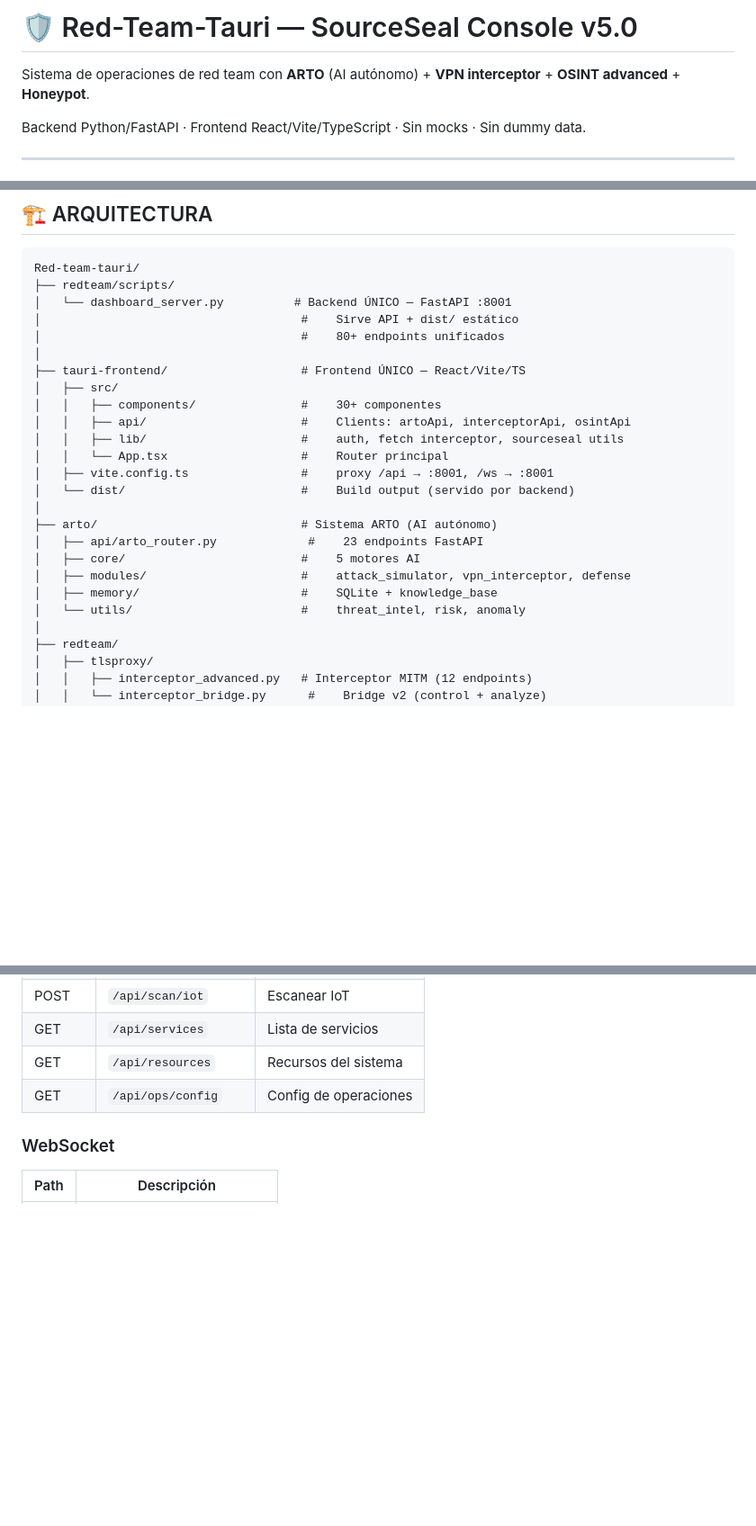
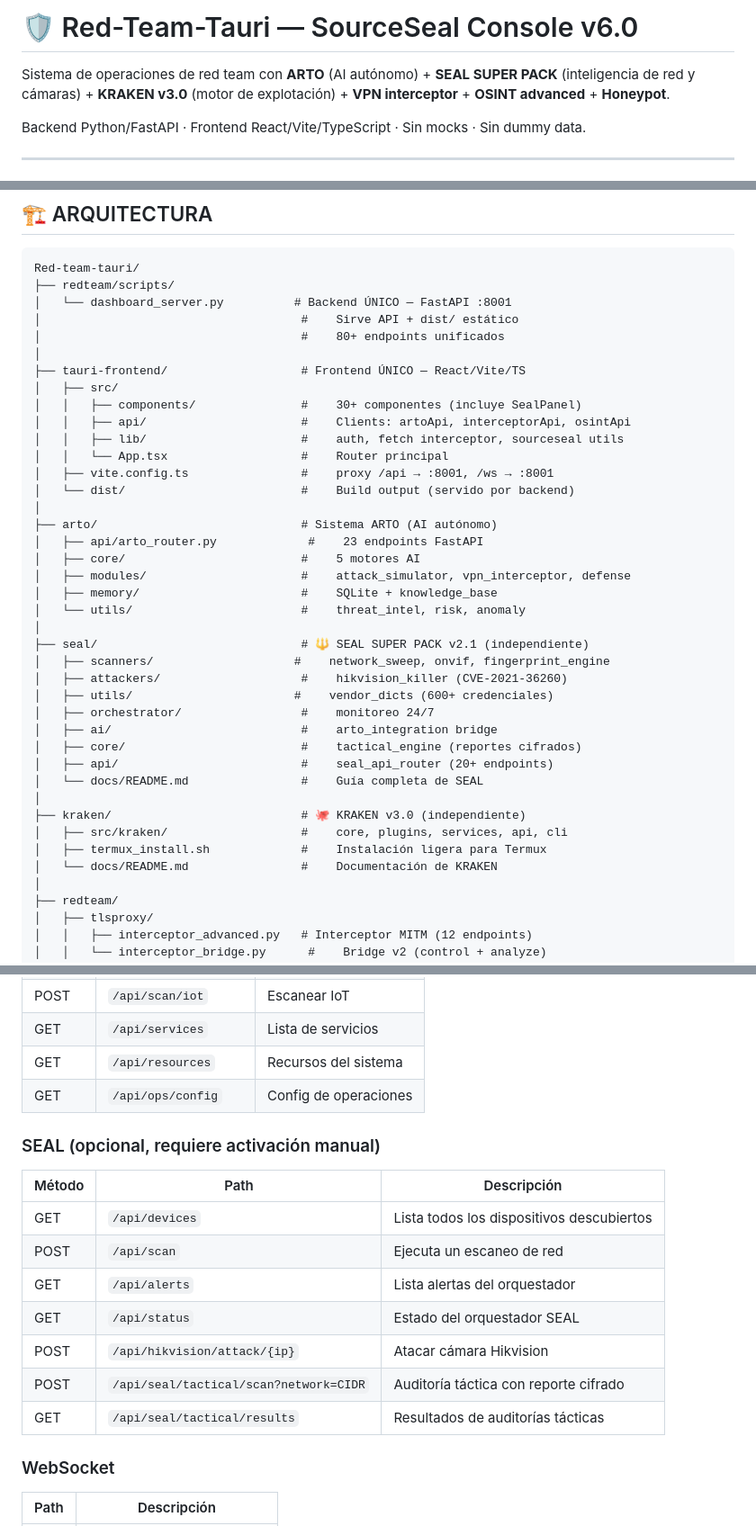
Before and after one commit to sourceseal-star/Red-team-tauri, a Markdown page: README.md, 3 parts joined by grey strips. Shown at 90% size. Drawn GitHub-style; blank space fills up the shorter version.

```diff
--- a/README.md
+++ b/README.md
@@ -1,6 +1,6 @@
-# 🛡️ Red-Team-Tauri — SourceSeal Console v5.0
+# 🛡️ Red-Team-Tauri — SourceSeal Console v6.0
 
-Sistema de operaciones de red team con **ARTO** (AI autónomo) + **VPN interceptor** + **OSINT advanced** + **Honeypot**.
+Sistema de operaciones de red team con **ARTO** (AI autónomo) + **SEAL SUPER PACK** (inteligencia de red y cámaras) + **KRAKEN v3.0** (motor de explotación) + **VPN interceptor** + **OSINT advanced** + **Honeypot**.
 
 Backend Python/FastAPI · Frontend React/Vite/TypeScript · Sin mocks · Sin dummy data.
 
@@ -96,7 +98,7 @@ Red-team-tauri/
 │
 ├── tauri-frontend/                   # Frontend ÚNICO — React/Vite/TS
 │   ├── src/
-│   │   ├── components/               #    30+ componentes
+│   │   ├── components/               #    30+ componentes (incluye SealPanel)
 │   │   ├── api/                      #    Clients: artoApi, interceptorApi, osintApi
 │   │   ├── lib/                      #    auth, fetch interceptor, sourceseal utils
 │   │   └── App.tsx                   #    Router principal
@@ -109,6 +111,21 @@ Red-team-tauri/
 │   ├── modules/                      #    attack_simulator, vpn_interceptor, defense
 │   ├── memory/                       #    SQLite + knowledge_base
 │   └── utils/                        #    threat_intel, risk, anomaly
+│
+├── seal/                             # 🔱 SEAL SUPER PACK v2.1 (independiente)
+│   ├── scanners/                    #    network_sweep, onvif, fingerprint_engine
+│   ├── attackers/                    #    hikvision_killer (CVE-2021-36260)
+│   ├── utils/                       #    vendor_dicts (600+ credenciales)
+│   ├── orchestrator/                 #    monitoreo 24/7
+│   ├── ai/                           #    arto_integration bridge
+│   ├── core/                         #    tactical_engine (reportes cifrados)
+│   ├── api/                          #    seal_api_router (20+ endpoints)
+│   └── docs/README.md                #    Guía completa de SEAL
+│
+├── kraken/                           # 🐙 KRAKEN v3.0 (independiente)
+│   ├── src/kraken/                   #    core, plugins, services, api, cli
+│   ├── termux_install.sh             #    Instalación ligera para Termux
+│   └── docs/README.md                #    Documentación de KRAKEN
 │
 ├── redteam/
 │   ├── tlsproxy/
@@ -231,6 +310,17 @@ curl -H "Authorization: Bearer TU_TOKEN" http://localhost:8001/api/health
 | GET | `/api/resources` | Recursos del sistema |
 | GET | `/api/ops/config` | Config de operaciones |
 
+### SEAL (opcional, requiere activación manual)
+| Método | Path | Descripción |
+|---|---|---|
+| GET | `/api/devices` | Lista todos los dispositivos descubiertos |
+| POST | `/api/scan` | Ejecuta un escaneo de red |
+| GET | `/api/alerts` | Lista alertas del orquestador |
+| GET | `/api/status` | Estado del orquestador SEAL |
+| POST | `/api/hikvision/attack/{ip}` | Atacar cámara Hikvision |
+| POST | `/api/seal/tactical/scan?network=CIDR` | Auditoría táctica con reporte cifrado |
+| GET | `/api/seal/tactical/results` | Resultados de auditorías tácticas |
+
 ### WebSocket
 | Path | Descripción |
 |---|---|
```
Also changed, not shown: other parts of README.md (+82 -1 lines).
